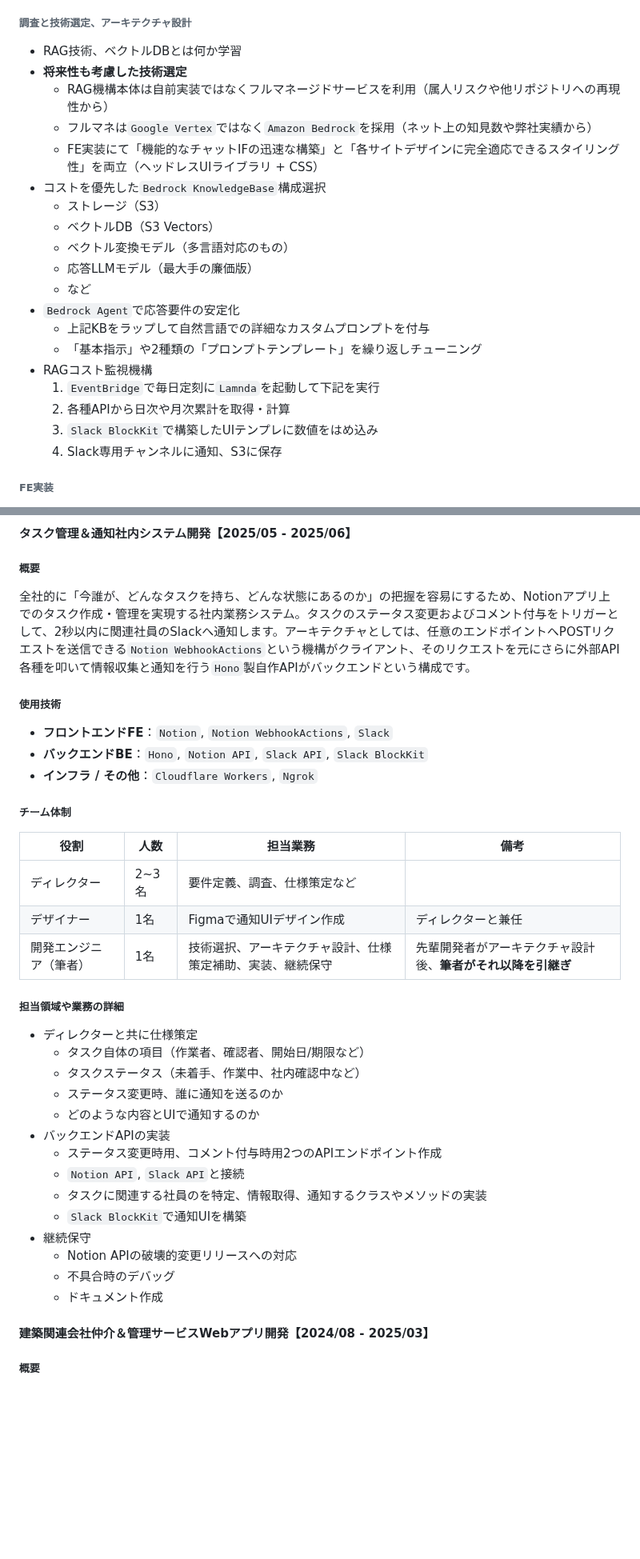
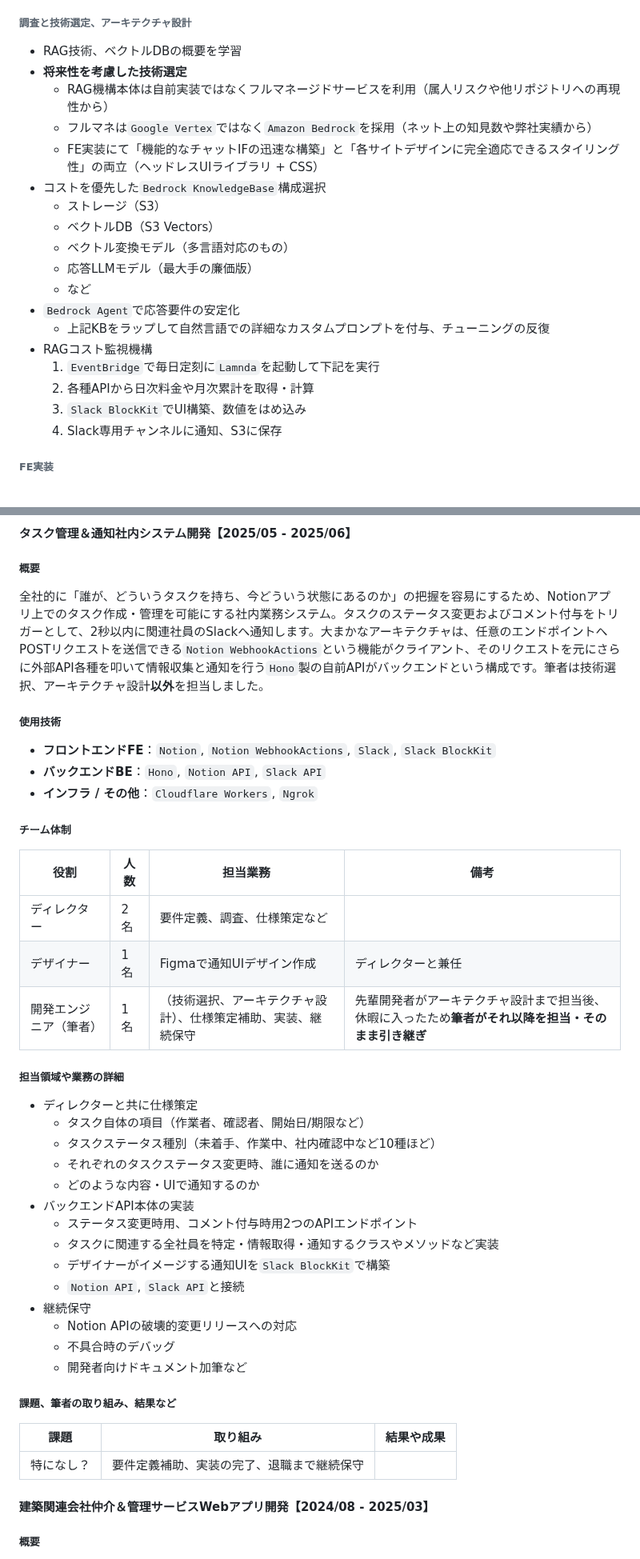
Before and after one commit to 200okmk/resume, a Markdown page: public/README.md, 2 parts joined by grey strips. Shown at 80% size. Rendered like a GitHub page; blank space fills up the shorter version.

Commit message:
docs(職務経歴書): 1社目2案件目の概要微修正、解題など

```diff
--- a/public/README.md
+++ b/public/README.md
@@ -120,11 +120,11 @@
 
 ###### 調査と技術選定、アーキテクチャ設計
 
-- RAG技術、ベクトルDBとは何か学習
-- **将来性も考慮した技術選定**
+- RAG技術、ベクトルDBの概要を学習
+- **将来性を考慮した技術選定**
   - RAG機構本体は自前実装ではなくフルマネージドサービスを利用（属人リスクや他リポジトリへの再現性から）
   - フルマネは`Google Vertex`ではなく`Amazon Bedrock`を採用（ネット上の知見数や弊社実績から）
-  - FE実装にて「機能的なチャットIFの迅速な構築」と「各サイトデザインに完全適応できるスタイリング性」を両立（ヘッドレスUIライブラリ + CSS）
+  - FE実装にて「機能的なチャットIFの迅速な構築」と「各サイトデザインに完全適応できるスタイリング性」の両立（ヘッドレスUIライブラリ + CSS）
 - コストを優先した`Bedrock KnowledgeBase`構成選択
   - ストレージ（S3）
   - ベクトルDB（S3 Vectors）
@@ -132,12 +132,11 @@
   - 応答LLMモデル（最大手の廉価版）
   - など
 - `Bedrock Agent`で応答要件の安定化
-  - 上記KBをラップして自然言語での詳細なカスタムプロンプトを付与
-  - 「基本指示」や2種類の「プロンプトテンプレート」を繰り返しチューニング
+  - 上記KBをラップして自然言語での詳細なカスタムプロンプトを付与、チューニングの反復
 - RAGコスト監視機構
   1. `EventBridge`で毎日定刻に`Lamnda`を起動して下記を実行
-  2. 各種APIから日次や月次累計を取得・計算
-  3. `Slack BlockKit`で構築したUIテンプレに数値をはめ込み
+  2. 各種APIから日次料金や月次累計を取得・計算
+  3. `Slack BlockKit`でUI構築、数値をはめ込み
   4. Slack専用チャンネルに通知、S3に保存
 
 ###### FE実装
@@ -178,38 +177,44 @@
 
 ##### 概要
 
-全社的に「今誰が、どんなタスクを持ち、どんな状態にあるのか」の把握を容易にするため、Notionアプリ上でのタスク作成・管理を実現する社内業務システム。タスクのステータス変更およびコメント付与をトリガーとして、2秒以内に関連社員のSlackへ通知します。アーキテクチャとしては、任意のエンドポイントへPOSTリクエストを送信できる`Notion WebhookActions`という機構がクライアント、そのリクエストを元にさらに外部API各種を叩いて情報収集と通知を行う`Hono`製自作APIがバックエンドという構成です。
+全社的に「誰が、どういうタスクを持ち、今どういう状態にあるのか」の把握を容易にするため、Notionアプリ上でのタスク作成・管理を可能にする社内業務システム。タスクのステータス変更およびコメント付与をトリガーとして、2秒以内に関連社員のSlackへ通知します。大まかなアーキテクチャは、任意のエンドポイントへPOSTリクエストを送信できる`Notion WebhookActions`という機能がクライアント、そのリクエストを元にさらに外部API各種を叩いて情報収集と通知を行う`Hono`製の自前APIがバックエンドという構成です。筆者は技術選択、アーキテクチャ設計**以外**を担当しました。
 
 ##### 使用技術
 
-- **フロントエンドFE**：`Notion`, `Notion WebhookActions`, `Slack`
-- **バックエンドBE**：`Hono`, `Notion API`, `Slack API`, `Slack BlockKit`
+- **フロントエンドFE**：`Notion`, `Notion WebhookActions`, `Slack`, `Slack BlockKit`
+- **バックエンドBE**：`Hono`, `Notion API`, `Slack API`
 - **インフラ / その他**：`Cloudflare Workers`, `Ngrok`
 
 ##### チーム体制
 
 |役割|人数|担当業務|備考|
 |---|---|---|---|
-|ディレクター|2~3名|要件定義、調査、仕様策定など||
+|ディレクター|2名|要件定義、調査、仕様策定など||
 |デザイナー|1名|Figmaで通知UIデザイン作成|ディレクターと兼任|
-|開発エンジニア（筆者）|1名|技術選択、アーキテクチャ設計、仕様策定補助、実装、継続保守|先輩開発者がアーキテクチャ設計後、**筆者がそれ以降を引継ぎ**|
+|開発エンジニア（筆者）|1名|（技術選択、アーキテクチャ設計）、仕様策定補助、実装、継続保守|先輩開発者がアーキテクチャ設計まで担当後、休暇に入ったため**筆者がそれ以降を担当・そのまま引き継ぎ**|
 
 ##### 担当領域や業務の詳細
 
 - ディレクターと共に仕様策定
   - タスク自体の項目（作業者、確認者、開始日/期限など）
-  - タスクステータス（未着手、作業中、社内確認中など）
-  - ステータス変更時、誰に通知を送るのか
-  - どのような内容とUIで通知するのか
-- バックエンドAPIの実装
-  - ステータス変更時用、コメント付与時用2つのAPIエンドポイント作成
+  - タスクステータス種別（未着手、作業中、社内確認中など10種ほど）
+  - それぞれのタスクステータス変更時、誰に通知を送るのか
+  - どのような内容・UIで通知するのか
+- バックエンドAPI本体の実装
+  - ステータス変更時用、コメント付与時用2つのAPIエンドポイント
+  - タスクに関連する全社員を特定・情報取得・通知するクラスやメソッドなど実装
+  - デザイナーがイメージする通知UIを`Slack BlockKit`で構築
   - `Notion API`, `Slack API`と接続
-  - タスクに関連する社員のを特定、情報取得、通知するクラスやメソッドの実装
-  - `Slack BlockKit`で通知UIを構築
 - 継続保守
   - Notion APIの破壊的変更リリースへの対応
   - 不具合時のデバッグ
-  - ドキュメント作成
+  - 開発者向けドキュメント加筆など
+
+##### 課題、筆者の取り組み、結果など
+
+|課題|取り組み|結果や成果|
+|---|---|---|
+|特になし？|要件定義補助、実装の完了、退職まで継続保守||
 
 #### 建築関連会社仲介＆管理サービスWebアプリ開発【2024/08 - 2025/03】
 
```
Also changed, not shown: other parts of public/README.md (+4 -4 lines).
